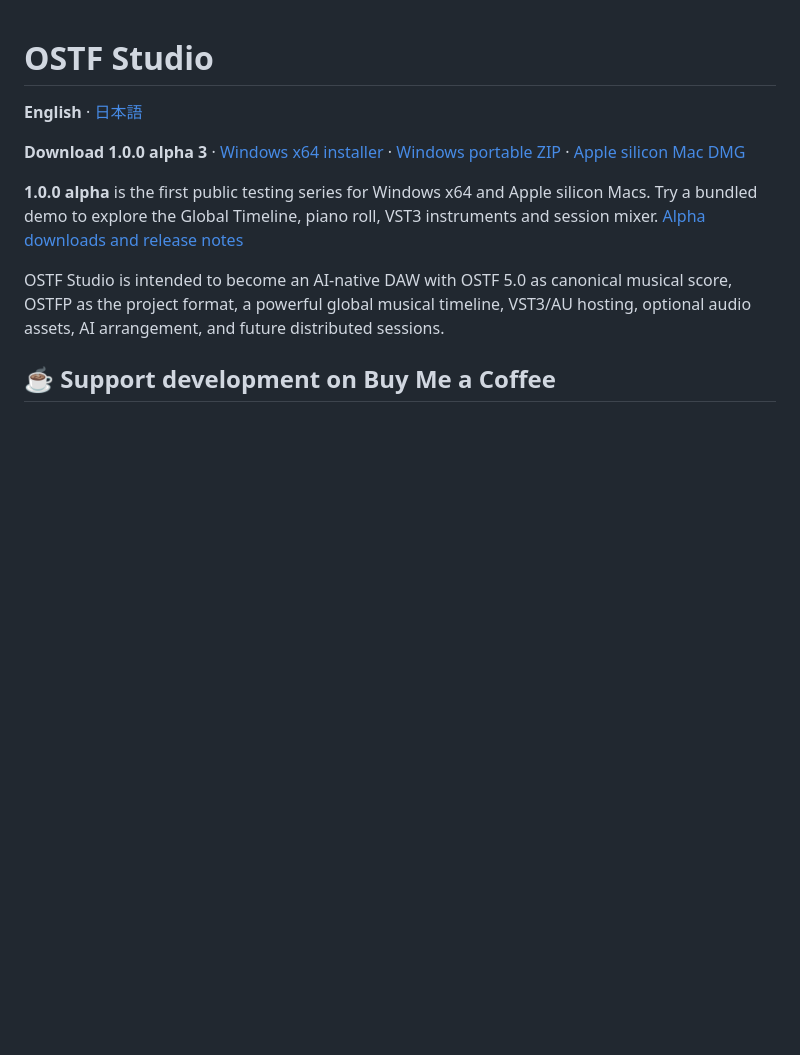
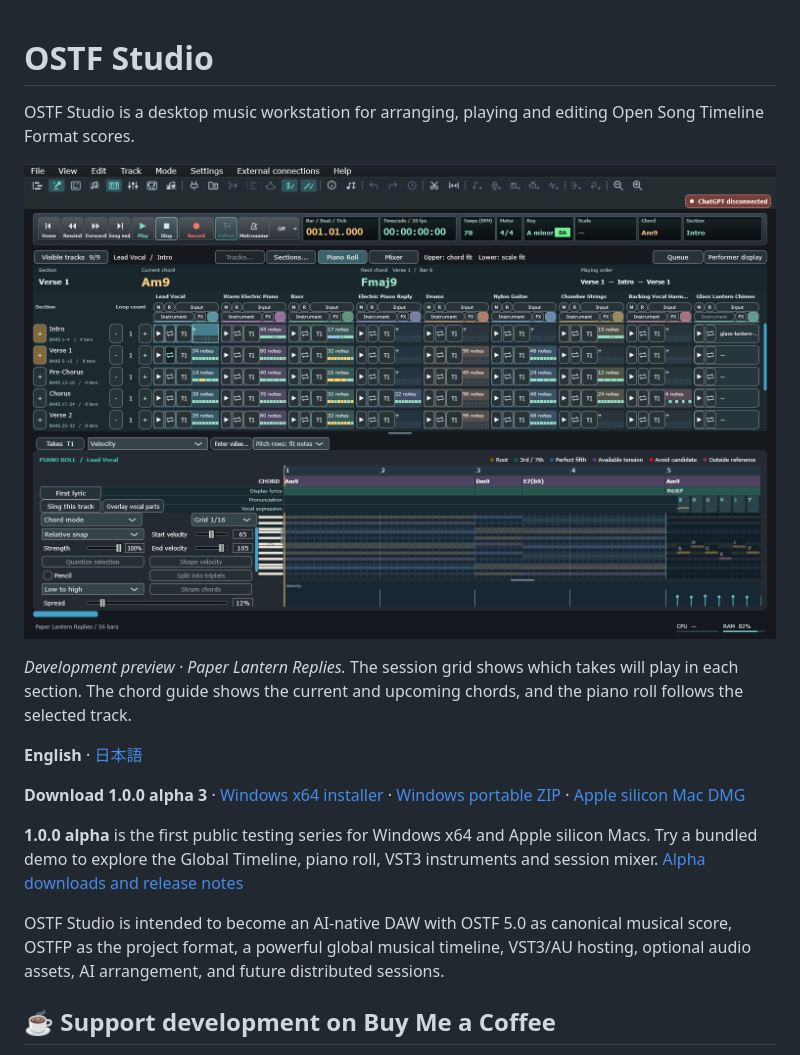
Before and after one commit to yoh-nak/OSTF-Studio, a Markdown page: README.md, the part around the change. Rendered like a GitHub page; pictures changed too: docs/images/ostf-studio-live-session.png (added); blank space fills up the shorter version.

Commit message:
Introduce OSTF Studio with a Live Session screenshot

```diff
--- a/README.md
+++ b/README.md
@@ -1,4 +1,10 @@
 # OSTF Studio
+
+OSTF Studio is a desktop music workstation for arranging, playing and editing Open Song Timeline Format scores.
+
+![OSTF Studio Live Session showing the section queue, nine tracks and the vocal piano roll](docs/images/ostf-studio-live-session.png)
+
+*Development preview · Paper Lantern Replies.* The session grid shows which takes will play in each section. The chord guide shows the current and upcoming chords, and the piano roll follows the selected track.
 
 **English** · [日本語](README.ja.md)
 
```
